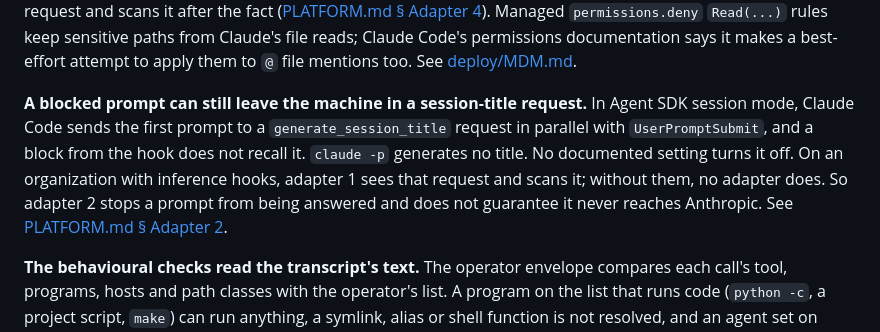
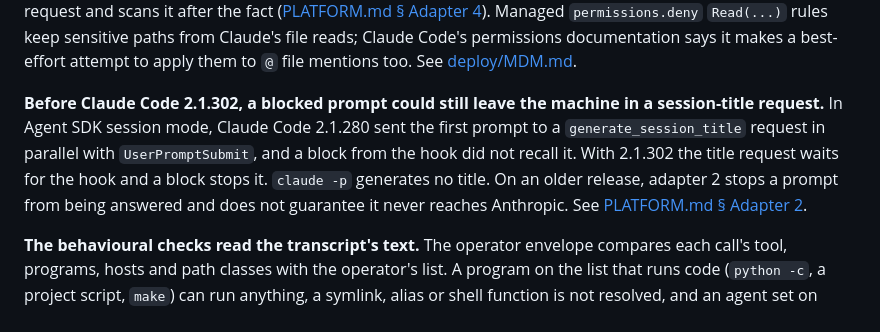
Before and after one commit to forgd-ai/forgd-verdict, a Markdown page: docs/SECURITY-MODEL.md, the part around the change. Rendered like a GitHub page.

```diff
--- a/docs/SECURITY-MODEL.md
+++ b/docs/SECURITY-MODEL.md
@@ -63,14 +63,14 @@ Claude's file reads; Claude Code's permissions documentation says it makes
 a best-effort attempt to apply them to `@` file mentions too. See
 [deploy/MDM.md](../deploy/MDM.md#keeping-sensitive-files-out-of-claudes-reads).
 
-**A blocked prompt can still leave the machine in a session-title
-request.** In Agent SDK session mode, Claude Code sends the first prompt to
-a `generate_session_title` request in parallel with `UserPromptSubmit`, and
-a block from the hook does not recall it. `claude -p` generates no title.
-No documented setting turns it off. On an organization with inference
-hooks, adapter 1 sees that request and scans it; without them, no adapter
-does. So adapter 2 stops a prompt from being answered and does not
-guarantee it never reaches Anthropic. See
+**Before Claude Code 2.1.302, a blocked prompt could still leave the
+machine in a session-title request.** In Agent SDK session mode, Claude Code
+2.1.280 sent the first prompt to a `generate_session_title` request in
+parallel with `UserPromptSubmit`, and a block from the hook did not recall
+it. With 2.1.302 the title request waits for the hook and a block stops it.
+`claude -p` generates no title. On an older release, adapter 2 stops a
+prompt from being answered and does not guarantee it never reaches
+Anthropic. See
 [PLATFORM.md § Adapter 2](PLATFORM.md#adapter-2--claude-code-hook-cli).
 
 **The behavioural checks read the transcript's text.** The operator
```
Also changed, not shown: docs/AGENT-BUILDERS.md (+12 -8 lines), docs/PLATFORM.md (+15 -13 lines).
